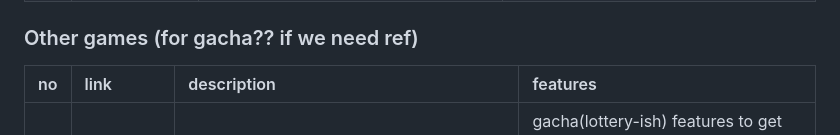
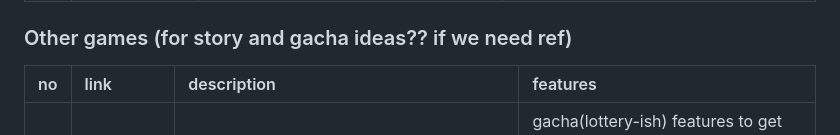
Before and after one commit to yier3an/2025_Q3_FYP, a Markdown page: notes.md, the part around the change. GitHub-like rendering.

```diff
--- a/notes.md
+++ b/notes.md
@@ -34,7 +34,7 @@
 | 3 | [Focus Plant: Pomodoro Forest](https://play.google.com/store/apps/details?id=com.shikudo.focus.google) | get raindrops to grow plants the more you work on your tasks | timers, dashboard with sessions data, can help/steal(?) raindrops from others |
 | 4 | [Habitica: Gamify your tasks](https://play.google.com/store/apps/details?id=com.habitrpg.android.habitica) | Complete tasks to raise your character's level and get equipments/items/pets? | creation of tasks, flexible scheduling for auto tasks, creation of 'rewards", pet system, achievements, challenges, team up with others to beat bosses, colour-coded tasks, events |
 
-### Other games (for gacha?? if we need ref)
+### Other games (for story and gacha ideas?? if we need ref)
 | no | link | description | features |
 |:---|:---|:---| :---|
 | 1 | [Genshin Impact](https://play.google.com/store/apps/details?id=com.miHoYo.GenshinImpact) | 3D Open-world action game with an over-arching story of exploring and saving the world that you accidentally ended up isolated from your sibling in | gacha(lottery-ish) features to get diff rarity characters and weapons, periodic events to earn in-game currencies and materials, hidden chests and collectibles around the world, action combat, visit friends' worlds to play together |
```
